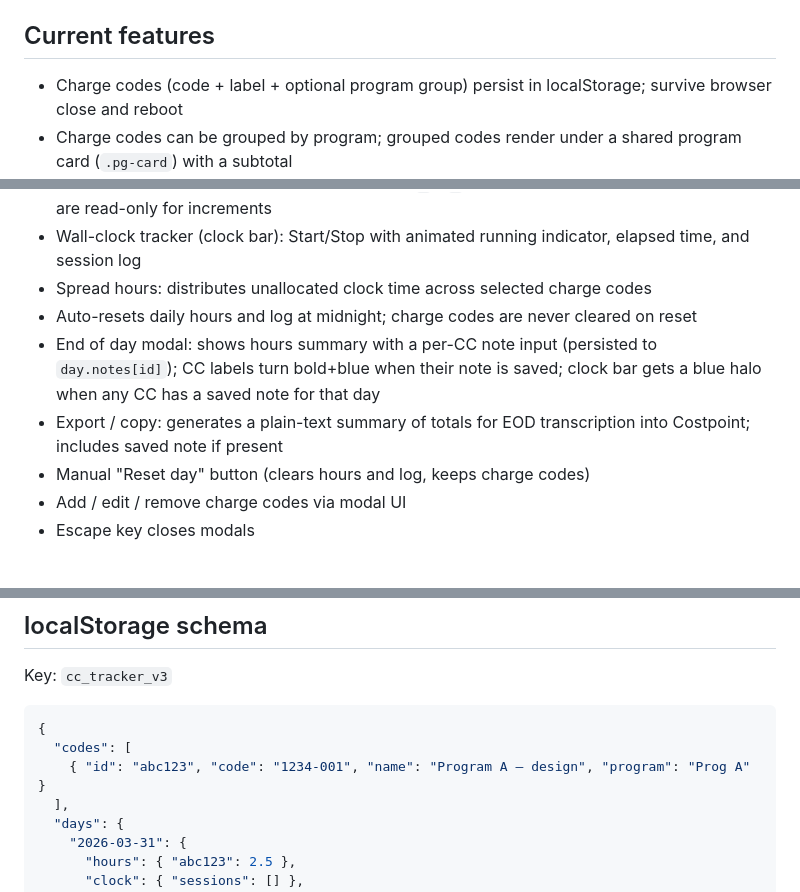
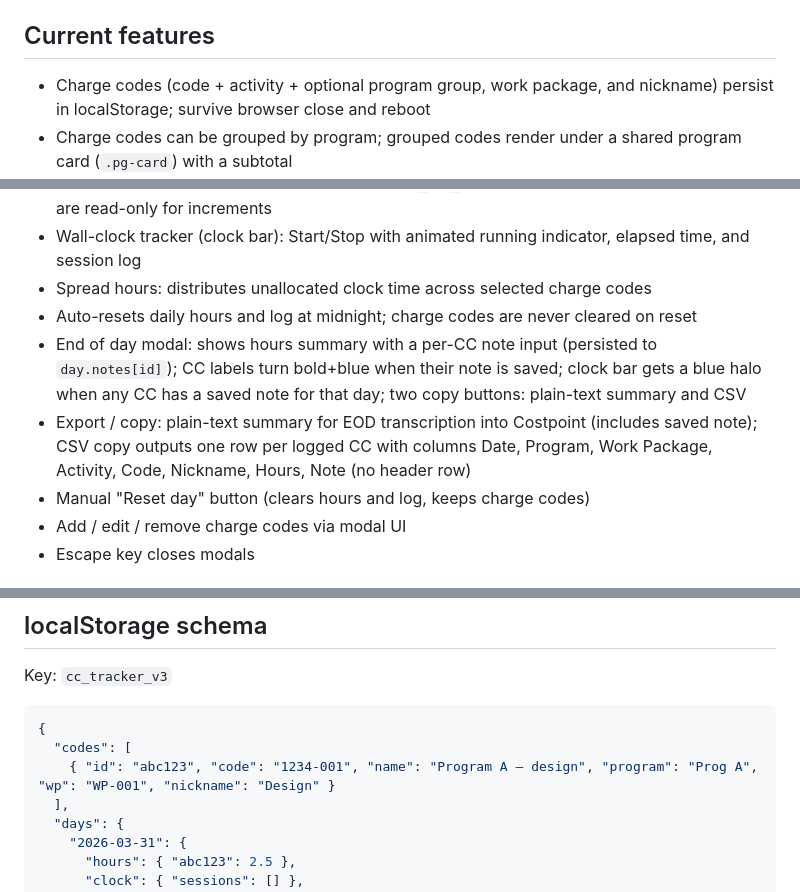
Before and after one commit to tomk814/charge-code-tracker, a Markdown page: CLAUDE.md, 3 parts joined by grey strips. Rendered like a GitHub page.

````diff
--- a/CLAUDE.md
+++ b/CLAUDE.md
@@ -23,7 +23,7 @@ A lightweight single-file HTML time tracker for a defense industry engineer who
 
 ## Current features
 
-- Charge codes (code + label + optional program group) persist in localStorage; survive browser close and reboot
+- Charge codes (code + activity + optional program group, work package, and nickname) persist in localStorage; survive browser close and reboot
 - Charge codes can be grouped by program; grouped codes render under a shared program card (`.pg-card`) with a subtotal
 - Per-CC mouse wheel adjustment: scroll up/down ±0.1 hr; Shift+scroll ±1.0 hr (floor at 0)
 - Per-CC increment buttons (optional, toggled via data panel): "−" and "+" inline with the Active button; default ±0.1 hr, Shift+click ±1.0 hr
@@ -32,8 +32,8 @@ A lightweight single-file HTML time tracker for a defense industry engineer who
 - Wall-clock tracker (clock bar): Start/Stop with animated running indicator, elapsed time, and session log
 - Spread hours: distributes unallocated clock time across selected charge codes
 - Auto-resets daily hours and log at midnight; charge codes are never cleared on reset
-- End of day modal: shows hours summary with a per-CC note input (persisted to `day.notes[id]`); CC labels turn bold+blue when their note is saved; clock bar gets a blue halo when any CC has a saved note for that day
-- Export / copy: generates a plain-text summary of totals for EOD transcription into Costpoint; includes saved note if present
+- End of day modal: shows hours summary with a per-CC note input (persisted to `day.notes[id]`); CC labels turn bold+blue when their note is saved; clock bar gets a blue halo when any CC has a saved note for that day; two copy buttons: plain-text summary and CSV
+- Export / copy: plain-text summary for EOD transcription into Costpoint (includes saved note); CSV copy outputs one row per logged CC with columns Date, Program, Work Package, Activity, Code, Nickname, Hours, Note (no header row)
 - Manual "Reset day" button (clears hours and log, keeps charge codes)
 - Add / edit / remove charge codes via modal UI
 - Escape key closes modals
@@ -53,7 +53,7 @@ Key: `cc_tracker_v3`
 ```json
 {
   "codes": [
-    { "id": "abc123", "code": "1234-001", "name": "Program A — design", "program": "Prog A" }
+    { "id": "abc123", "code": "1234-001", "name": "Program A — design", "program": "Prog A", "wp": "WP-001", "nickname": "Design" }
   ],
   "days": {
     "2026-03-31": {
````
Also changed, not shown: NAMES_FOR_THINGS.md (+5 -3 lines), README.md (+4 -3 lines).
